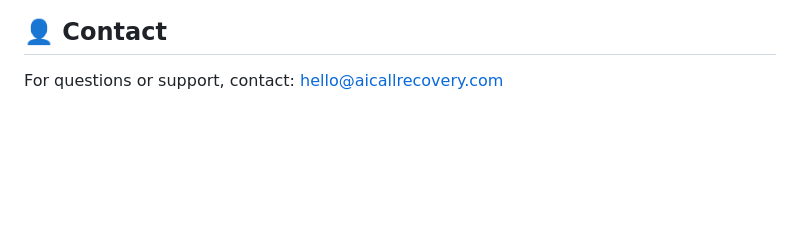
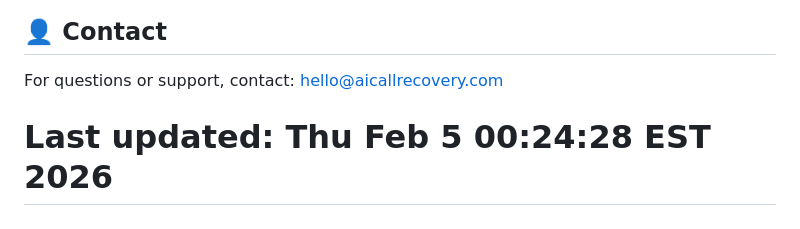
Before and after one commit to dharmarajatulya1-hub/ai-missed-call-recovery, a Markdown page: README.md, the part around the change. Rendered like a GitHub page; blank space fills up the shorter version.

Commit message:
Trigger Vercel deploy after git config update

```diff
--- a/README.md
+++ b/README.md
@@ -147,3 +147,4 @@ Private project - All rights reserved
 
 ## 👤 Contact
 For questions or support, contact: hello@aicallrecovery.com
+# Last updated: Thu Feb  5 00:24:28 EST 2026
```
